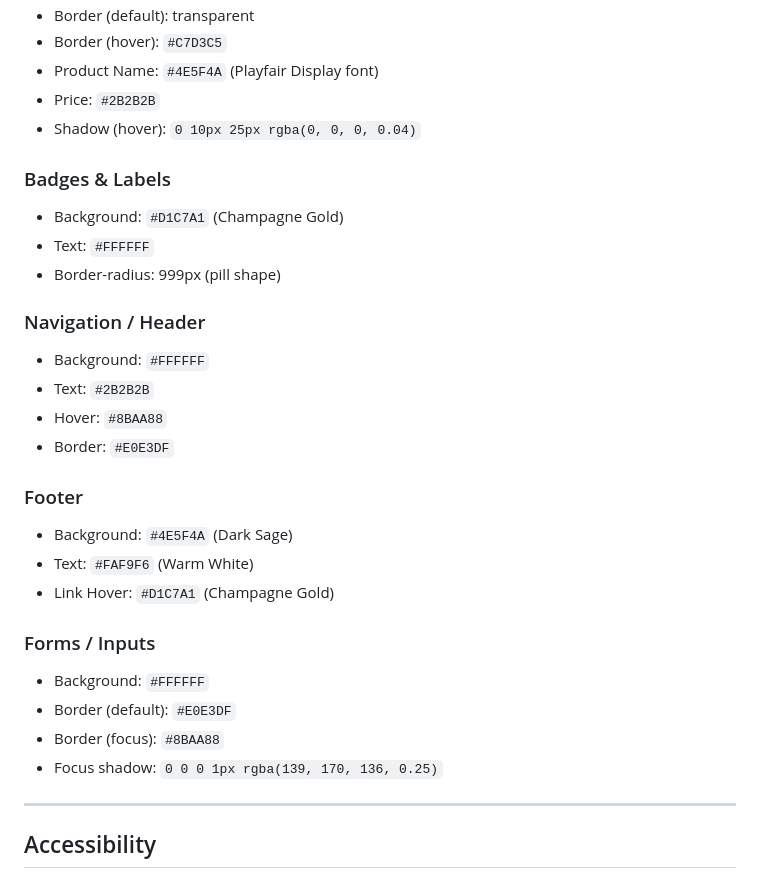
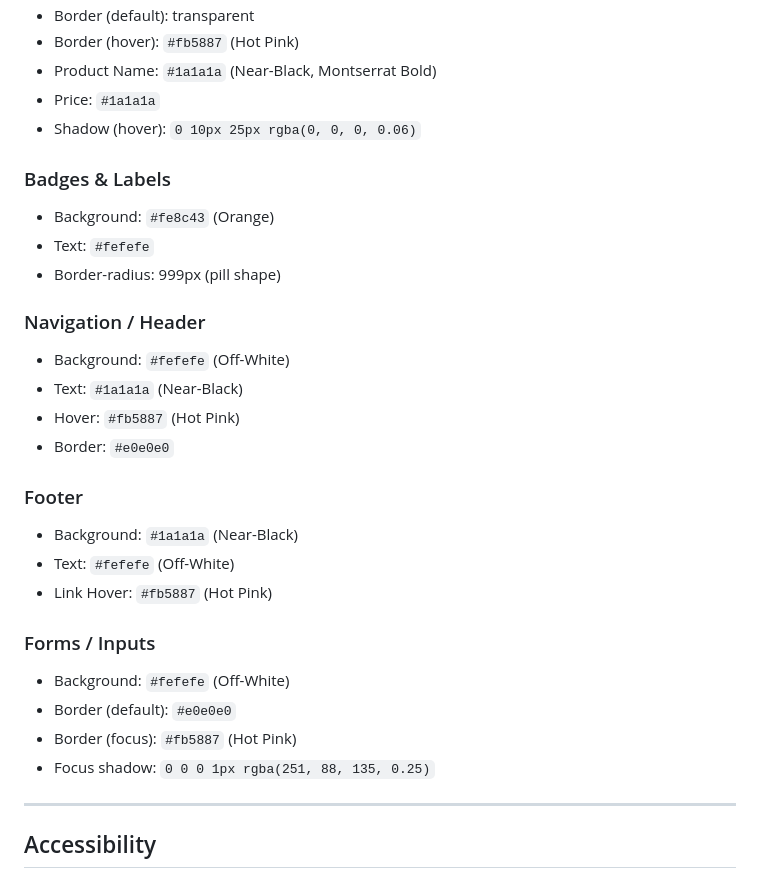
Before and after one commit to michellehumes/ShelzysDesigns, a Markdown page: brand/colors.md, the part around one of its changes. Rendered like a GitHub page.

```diff
--- a/brand/colors.md
+++ b/brand/colors.md
@@ -78,30 +85,30 @@ Usage:   Section dividers, form input borders, header border
 - Border (default): transparent
-- Border (hover): `#C7D3C5`
-- Product Name: `#4E5F4A` (Playfair Display font)
-- Price: `#2B2B2B`
-- Shadow (hover): `0 10px 25px rgba(0, 0, 0, 0.04)`
+- Border (hover): `#fb5887` (Hot Pink)
+- Product Name: `#1a1a1a` (Near-Black, Montserrat Bold)
+- Price: `#1a1a1a`
+- Shadow (hover): `0 10px 25px rgba(0, 0, 0, 0.06)`
 
 ### Badges & Labels
-- Background: `#D1C7A1` (Champagne Gold)
-- Text: `#FFFFFF`
+- Background: `#fe8c43` (Orange)
+- Text: `#fefefe`
 - Border-radius: 999px (pill shape)
 
 ### Navigation / Header
-- Background: `#FFFFFF`
-- Text: `#2B2B2B`
-- Hover: `#8BAA88`
-- Border: `#E0E3DF`
+- Background: `#fefefe` (Off-White)
+- Text: `#1a1a1a` (Near-Black)
+- Hover: `#fb5887` (Hot Pink)
+- Border: `#e0e0e0`
 
 ### Footer
-- Background: `#4E5F4A` (Dark Sage)
-- Text: `#FAF9F6` (Warm White)
-- Link Hover: `#D1C7A1` (Champagne Gold)
+- Background: `#1a1a1a` (Near-Black)
+- Text: `#fefefe` (Off-White)
+- Link Hover: `#fb5887` (Hot Pink)
 
 ### Forms / Inputs
-- Background: `#FFFFFF`
-- Border (default): `#E0E3DF`
-- Border (focus): `#8BAA88`
-- Focus shadow: `0 0 0 1px rgba(139, 170, 136, 0.25)`
+- Background: `#fefefe` (Off-White)
+- Border (default): `#e0e0e0`
+- Border (focus): `#fb5887` (Hot Pink)
+- Focus shadow: `0 0 0 1px rgba(251, 88, 135, 0.25)`
 
 ---
 
```
Also changed, not shown: other parts of brand/colors.md (+48 -41 lines).
